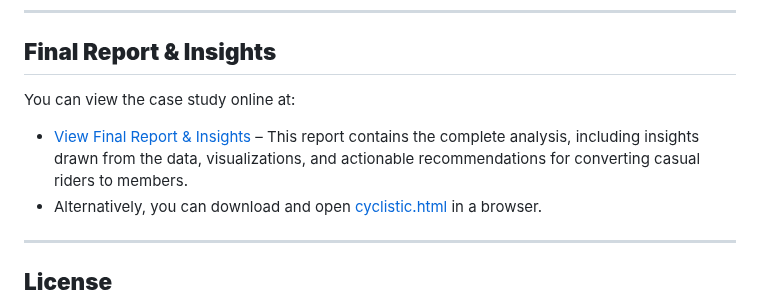
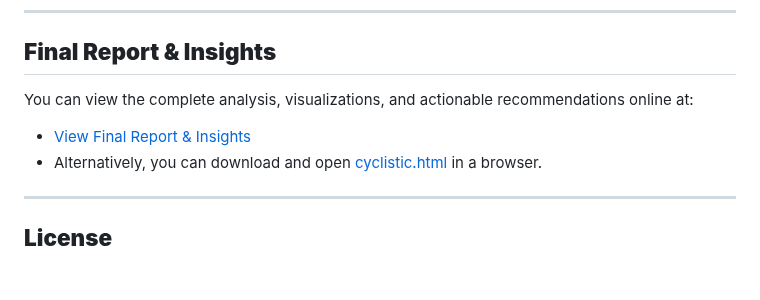
Before and after one commit to gcebolla/Cyclistic, a Markdown page: README.md, the part around the change. Drawn GitHub-style; blank space fills up the shorter version.

```diff
--- a/README.md
+++ b/README.md
@@ -55,8 +55,8 @@ This analysis explores customer usage trends to identify strategies for increasi
 ---
 
 ## **Final Report & Insights**
-You can view the case study online at:
-- [View Final Report & Insights](https://gcebolla.github.io/Cyclistic/cyclistic.html) – This report contains the complete analysis, including insights drawn from the data, visualizations, and actionable recommendations for converting casual riders to members.
+You can view the complete analysis, visualizations, and actionable recommendations online at:
+- [View Final Report & Insights](https://gcebolla.github.io/Cyclistic/cyclistic.html)
 - Alternatively, you can download and open [cyclistic.html](https://github.com/gcebolla/Cyclistic/blob/main/cyclistic.html) in a browser.
 
 ---
```
